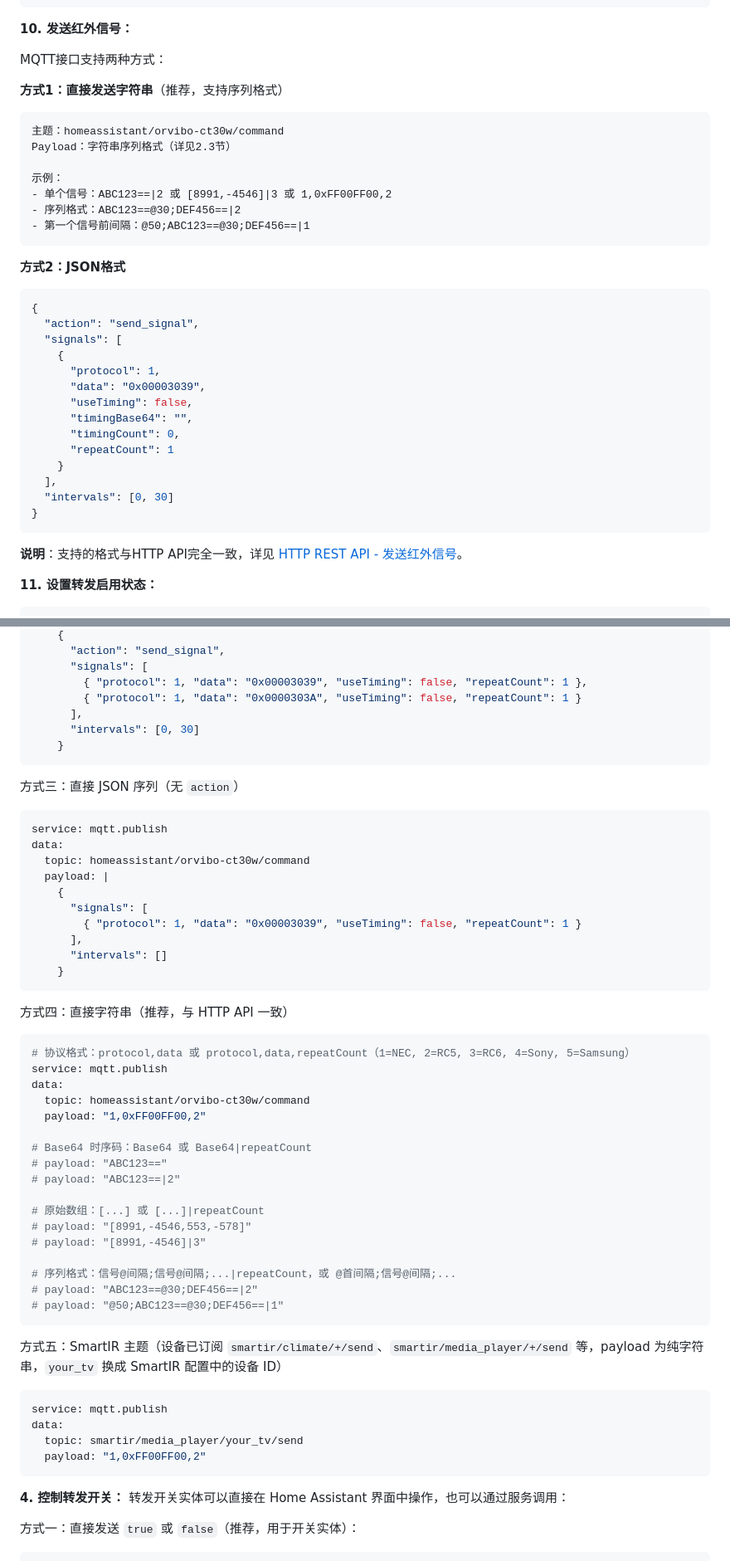
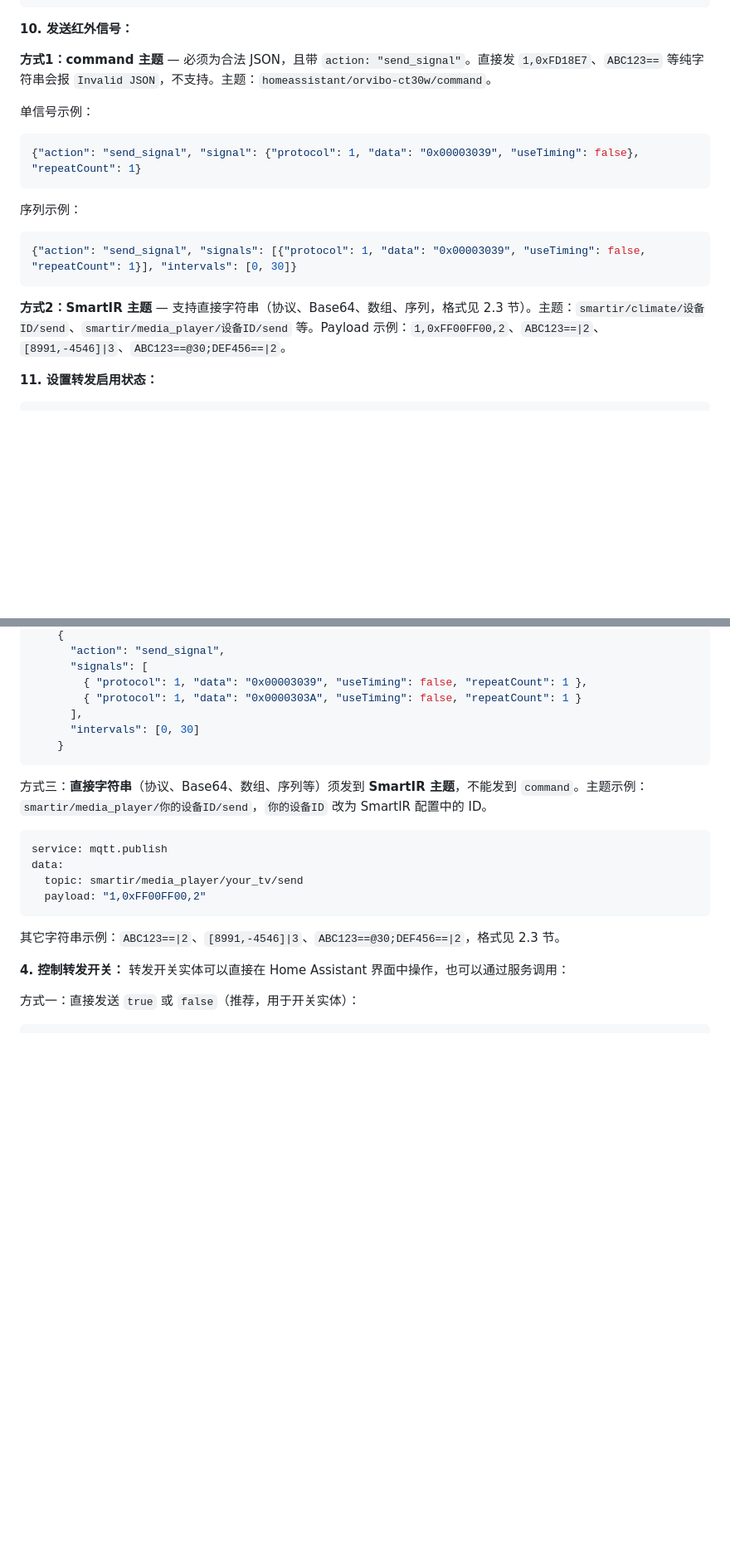
Before and after one commit to cairy/ORVIBO_CT30W_IR, a Markdown page: README.md, 2 parts joined by grey strips. Shown at 83% size. Drawn GitHub-style; blank space fills up the shorter version.

Commit message:
更新README文档，明确HTTP API与MQTT接口的信号发送格式，区分JSON与字符串的使用要求，优化示例以提高用户理解。同时调整发送信号的主题和格式说明，确保一致性和清晰性。

````diff
--- a/README.md
+++ b/README.md
@@ -958,38 +958,18 @@ SmartIR发送的payload（就是JSON配置文件中commands字段的值）会被
 
 **10. 发送红外信号：**
 
-MQTT接口支持两种方式：
+**方式1：command 主题** — 必须为合法 JSON，且带 `action: "send_signal"`。直接发 `1,0xFD18E7`、`ABC123==` 等纯字符串会报 `Invalid JSON`，不支持。主题：`homeassistant/orvibo-ct30w/command`。
 
-**方式1：直接发送字符串**（推荐，支持序列格式）
+单信号示例：
+```json
+{"action": "send_signal", "signal": {"protocol": 1, "data": "0x00003039", "useTiming": false}, "repeatCount": 1}
 ```
-主题：homeassistant/orvibo-ct30w/command
-Payload：字符串序列格式（详见2.3节）
-
-示例：
-- 单个信号：ABC123==|2 或 [8991,-4546]|3 或 1,0xFF00FF00,2
-- 序列格式：ABC123==@30;DEF456==|2
-- 第一个信号前间隔：@50;ABC123==@30;DEF456==|1
+序列示例：
+```json
+{"action": "send_signal", "signals": [{"protocol": 1, "data": "0x00003039", "useTiming": false, "repeatCount": 1}], "intervals": [0, 30]}
 ```
 
-**方式2：JSON格式**
-```json
-{
-  "action": "send_signal",
-  "signals": [
-    {
-      "protocol": 1,
-      "data": "0x00003039",
-      "useTiming": false,
-      "timingBase64": "",
-      "timingCount": 0,
-      "repeatCount": 1
-    }
-  ],
-  "intervals": [0, 30]
-}
-```
-
-**说明**：支持的格式与HTTP API完全一致，详见 [HTTP REST API - 发送红外信号](#发送红外信号)。
+**方式2：SmartIR 主题** — 支持直接字符串（协议、Base64、数组、序列，格式见 2.3 节）。主题：`smartir/climate/设备ID/send`、`smartir/media_player/设备ID/send` 等。Payload 示例：`1,0xFF00FF00,2`、`ABC123==|2`、`[8991,-4546]|3`、`ABC123==@30;DEF456==|2`。
 
 **11. 设置转发启用状态：**
 ```json
@@ -1147,48 +1127,14 @@ data:
     }
 ```
 
-方式三：直接 JSON 序列（无 `action`）
-```yaml
-service: mqtt.publish
-data:
-  topic: homeassistant/orvibo-ct30w/command
-  payload: |
-    {
-      "signals": [
-        { "protocol": 1, "data": "0x00003039", "useTiming": false, "repeatCount": 1 }
-      ],
-      "intervals": []
-    }
-```
-
-方式四：直接字符串（推荐，与 HTTP API 一致）
-```yaml
-# 协议格式：protocol,data 或 protocol,data,repeatCount（1=NEC, 2=RC5, 3=RC6, 4=Sony, 5=Samsung）
-service: mqtt.publish
-data:
-  topic: homeassistant/orvibo-ct30w/command
-  payload: "1,0xFF00FF00,2"
-
-# Base64 时序码：Base64 或 Base64|repeatCount
-# payload: "ABC123=="
-# payload: "ABC123==|2"
-
-# 原始数组：[...] 或 [...]|repeatCount
-# payload: "[8991,-4546,553,-578]"
-# payload: "[8991,-4546]|3"
-
-# 序列格式：信号@间隔;信号@间隔;...|repeatCount，或 @首间隔;信号@间隔;...
-# payload: "ABC123==@30;DEF456==|2"
-# payload: "@50;ABC123==@30;DEF456==|1"
-```
-
-方式五：SmartIR 主题（设备已订阅 `smartir/climate/+/send`、`smartir/media_player/+/send` 等，payload 为纯字符串，`your_tv` 换成 SmartIR 配置中的设备 ID）
+方式三：**直接字符串**（协议、Base64、数组、序列等）须发到 **SmartIR 主题**，不能发到 `command`。主题示例：`smartir/media_player/你的设备ID/send`，`你的设备ID` 改为 SmartIR 配置中的 ID。
 ```yaml
 service: mqtt.publish
 data:
   topic: smartir/media_player/your_tv/send
   payload: "1,0xFF00FF00,2"
 ```
+其它字符串示例：`ABC123==|2`、`[8991,-4546]|3`、`ABC123==@30;DEF456==|2`，格式见 2.3 节。
 
 **4. 控制转发开关：**
 转发开关实体可以直接在 Home Assistant 界面中操作，也可以通过服务调用：
````
Also changed, not shown: other parts of README.md (+3 -3 lines).
